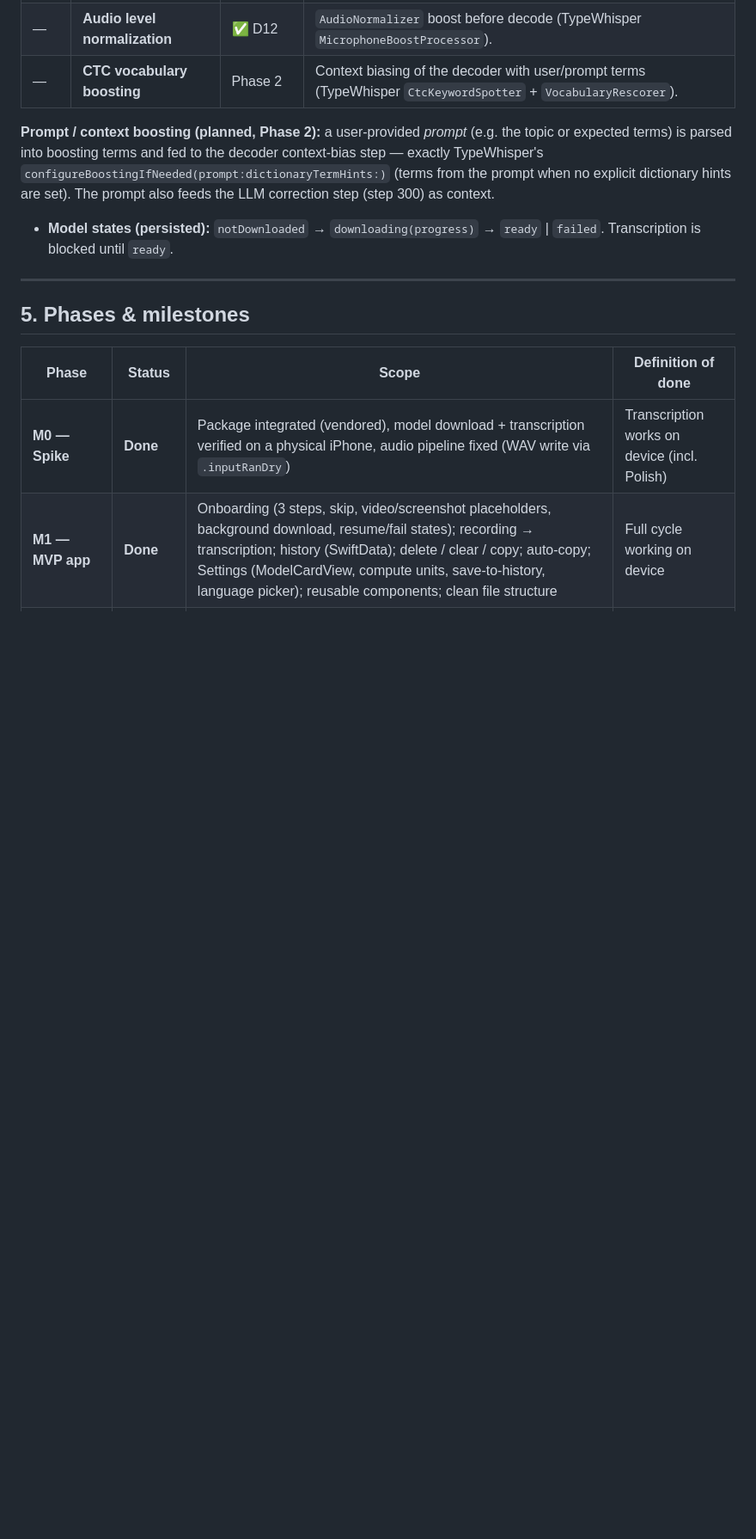
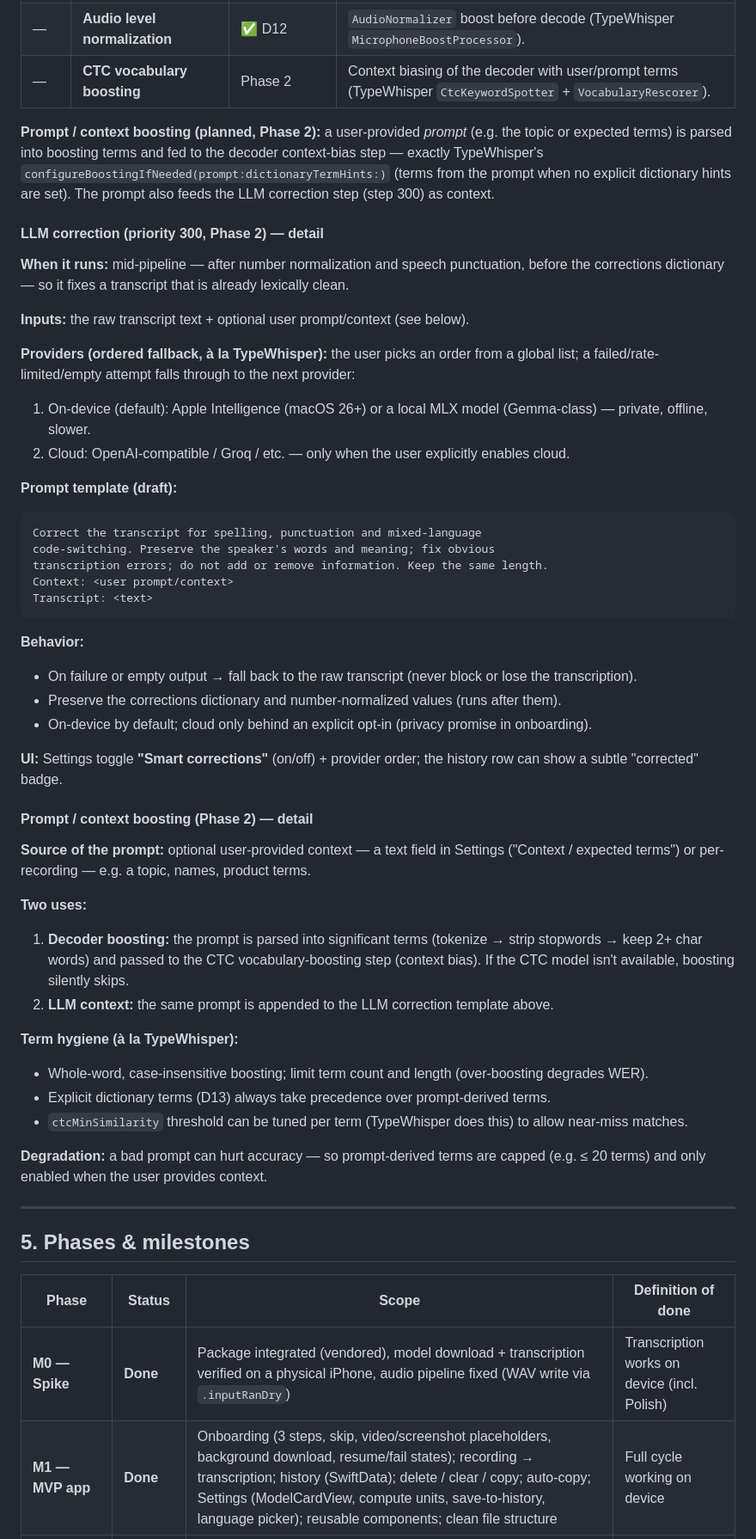
Before and after one commit to pisze-programy/openWhisper, a Markdown page: PLAN.md, the part around one of its changes. Shown at 86% size. GitHub-like rendering; blank space fills up the shorter version.

Commit message:
docs(plan): spec llm prompt

````diff
--- a/PLAN.md
+++ b/PLAN.md
@@ -147,7 +148,47 @@ Priority-ordered text steps applied to every new transcription, in order. Earlie
 | — | **CTC vocabulary boosting** | Phase 2 | Context biasing of the decoder with user/prompt terms (TypeWhisper `CtcKeywordSpotter` + `VocabularyRescorer`). |
 
 **Prompt / context boosting (planned, Phase 2):** a user-provided *prompt* (e.g. the topic or expected terms) is parsed into boosting terms and fed to the decoder context-bias step — exactly TypeWhisper's `configureBoostingIfNeeded(prompt:dictionaryTermHints:)` (terms from the prompt when no explicit dictionary hints are set). The prompt also feeds the LLM correction step (step 300) as context.
-- **Model states (persisted):** `notDownloaded` → `downloading(progress)` → `ready` | `failed`. Transcription is blocked until `ready`.
+
+#### LLM correction (priority 300, Phase 2) — detail
+
+**When it runs:** mid-pipeline — after number normalization and speech punctuation, before the corrections dictionary — so it fixes a transcript that is already lexically clean.
+
+**Inputs:** the raw transcript text + optional user prompt/context (see below).
+
+**Providers (ordered fallback, à la TypeWhisper):** the user picks an order from a global list; a failed/rate-limited/empty attempt falls through to the next provider:
+1. On-device (default): Apple Intelligence (macOS 26+) or a local MLX model (Gemma-class) — private, offline, slower.
+2. Cloud: OpenAI-compatible / Groq / etc. — only when the user explicitly enables cloud.
+
+**Prompt template (draft):**
+```
+Correct the transcript for spelling, punctuation and mixed-language
+code-switching. Preserve the speaker's words and meaning; fix obvious
+transcription errors; do not add or remove information. Keep the same length.
+Context: <user prompt/context>
+Transcript: <text>
+```
+
+**Behavior:**
+- On failure or empty output → fall back to the raw transcript (never block or lose the transcription).
+- Preserve the corrections dictionary and number-normalized values (runs after them).
+- On-device by default; cloud only behind an explicit opt-in (privacy promise in onboarding).
+
+**UI:** Settings toggle **"Smart corrections"** (on/off) + provider order; the history row can show a subtle "corrected" badge.
+
+#### Prompt / context boosting (Phase 2) — detail
+
+**Source of the prompt:** optional user-provided context — a text field in Settings ("Context / expected terms") or per-recording — e.g. a topic, names, product terms.
+
+**Two uses:**
+1. **Decoder boosting:** the prompt is parsed into significant terms (tokenize → strip stopwords → keep 2+ char words) and passed to the CTC vocabulary-boosting step (context bias). If the CTC model isn't available, boosting silently skips.
+2. **LLM context:** the same prompt is appended to the LLM correction template above.
+
+**Term hygiene (à la TypeWhisper):**
+- Whole-word, case-insensitive boosting; limit term count and length (over-boosting degrades WER).
+- Explicit dictionary terms (D13) always take precedence over prompt-derived terms.
+- `ctcMinSimilarity` threshold can be tuned per term (TypeWhisper does this) to allow near-miss matches.
+
+**Degradation:** a bad prompt can hurt accuracy — so prompt-derived terms are capped (e.g. ≤ 20 terms) and only enabled when the user provides context.
 
 ---
 
````
Also changed, not shown: other parts of PLAN.md (+4 -3 lines).
